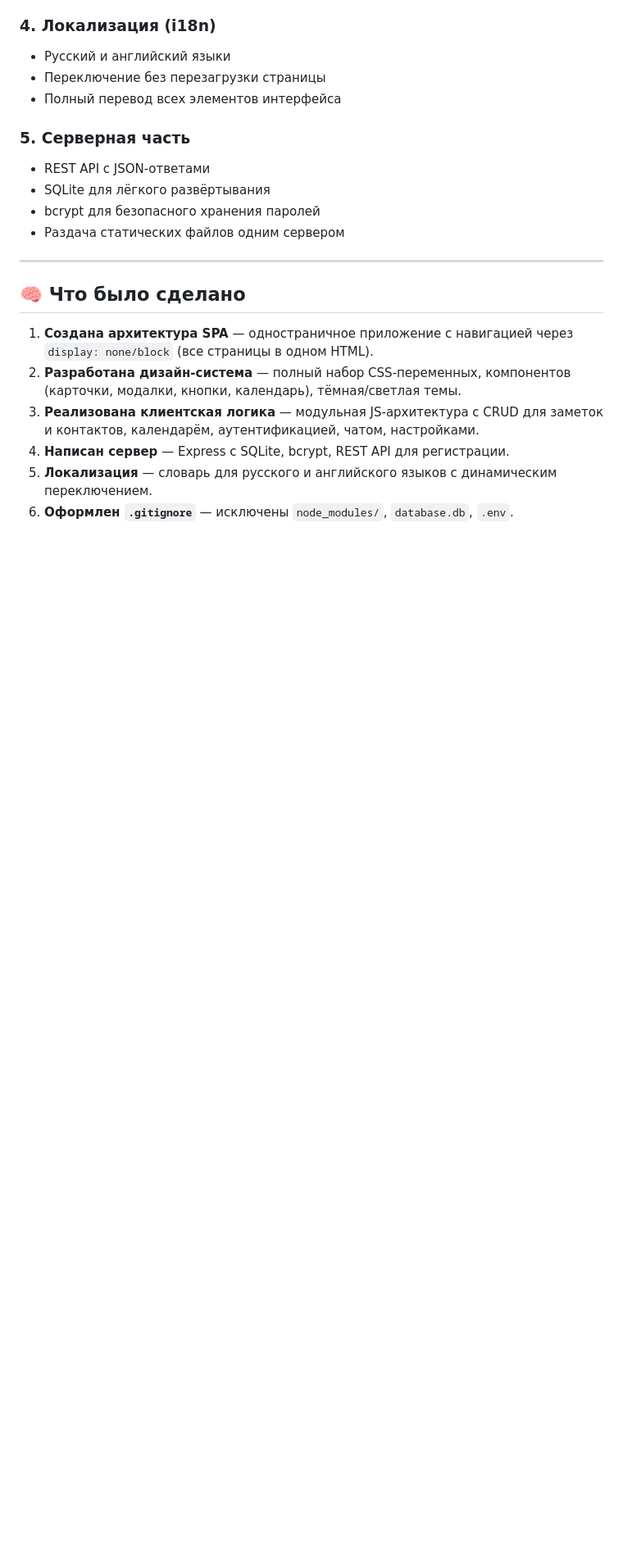
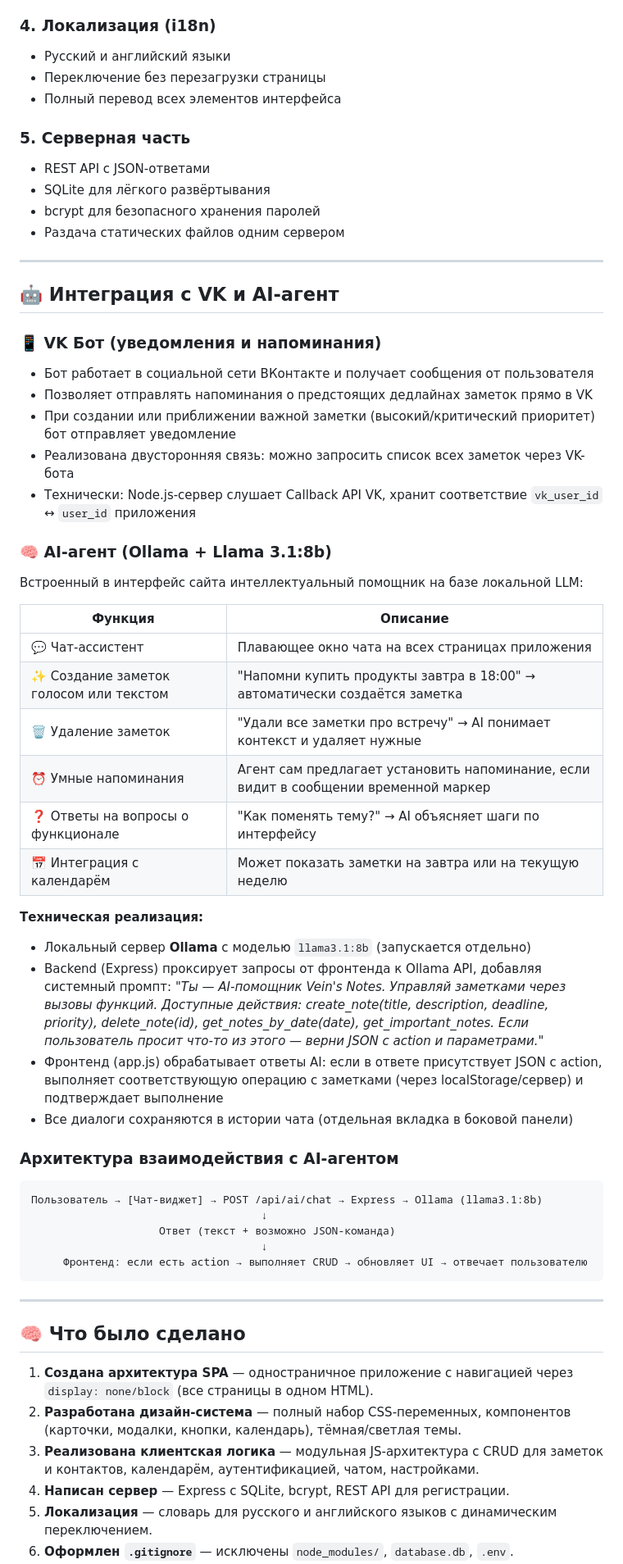
Before and after one commit to Yato92/Laba-Agents-AI, a Markdown page: README.md, the part around one of its changes. Shown at 82% size. Rendered like a GitHub page; blank space fills up the shorter version.

````diff
--- a/README.md
+++ b/README.md
@@ -126,6 +137,45 @@ veins-notes/
 
 ---
 
+## 🤖 Интеграция с VK и AI-агент
+
+### 📱 VK Бот (уведомления и напоминания)
+- Бот работает в социальной сети ВКонтакте и получает сообщения от пользователя
+- Позволяет отправлять напоминания о предстоящих дедлайнах заметок прямо в VK
+- При создании или приближении важной заметки (высокий/критический приоритет) бот отправляет уведомление
+- Реализована двусторонняя связь: можно запросить список всех заметок через VK-бота
+- Технически: Node.js-сервер слушает Callback API VK, хранит соответствие `vk_user_id` ↔ `user_id` приложения
+
+### 🧠 AI-агент (Ollama + Llama 3.1:8b)
+Встроенный в интерфейс сайта интеллектуальный помощник на базе локальной LLM:
+
+| Функция | Описание |
+|---------|----------|
+| 💬 Чат-ассистент | Плавающее окно чата на всех страницах приложения |
+| ✨ Создание заметок голосом или текстом | "Напомни купить продукты завтра в 18:00" → автоматически создаётся заметка |
+| 🗑️ Удаление заметок | "Удали все заметки про встречу" → AI понимает контекст и удаляет нужные |
+| ⏰ Умные напоминания | Агент сам предлагает установить напоминание, если видит в сообщении временной маркер |
+| ❓ Ответы на вопросы о функционале | "Как поменять тему?" → AI объясняет шаги по интерфейсу |
+| 📅 Интеграция с календарём | Может показать заметки на завтра или на текущую неделю |
+
+**Техническая реализация:**
+- Локальный сервер **Ollama** с моделью `llama3.1:8b` (запускается отдельно)
+- Backend (Express) проксирует запросы от фронтенда к Ollama API, добавляя системный промпт: *"Ты — AI-помощник Vein's Notes. Управляй заметками через вызовы функций. Доступные действия: create_note(title, description, deadline, priority), delete_note(id), get_notes_by_date(date), get_important_notes. Если пользователь просит что-то из этого — верни JSON с action и параметрами."*
+- Фронтенд (app.js) обрабатывает ответы AI: если в ответе присутствует JSON с action, выполняет соответствующую операцию с заметками (через localStorage/сервер) и подтверждает выполнение
+- Все диалоги сохраняются в истории чата (отдельная вкладка в боковой панели)
+
+### Архитектура взаимодействия с AI-агентом
+
+```
+Пользователь → [Чат-виджет] → POST /api/ai/chat → Express → Ollama (llama3.1:8b)
+                                    ↓
+                    Ответ (текст + возможно JSON-команда)
+                                    ↓
+     Фронтенд: если есть action → выполняет CRUD → обновляет UI → отвечает пользователю
+```
+
+---
+
 ## 🧠 Что было сделано
 
 1. **Создана архитектура SPA** — одностраничное приложение с навигацией через `display: none/block` (все страницы в одном HTML).
````
Also changed, not shown: other parts of README.md (+23 -5 lines).
